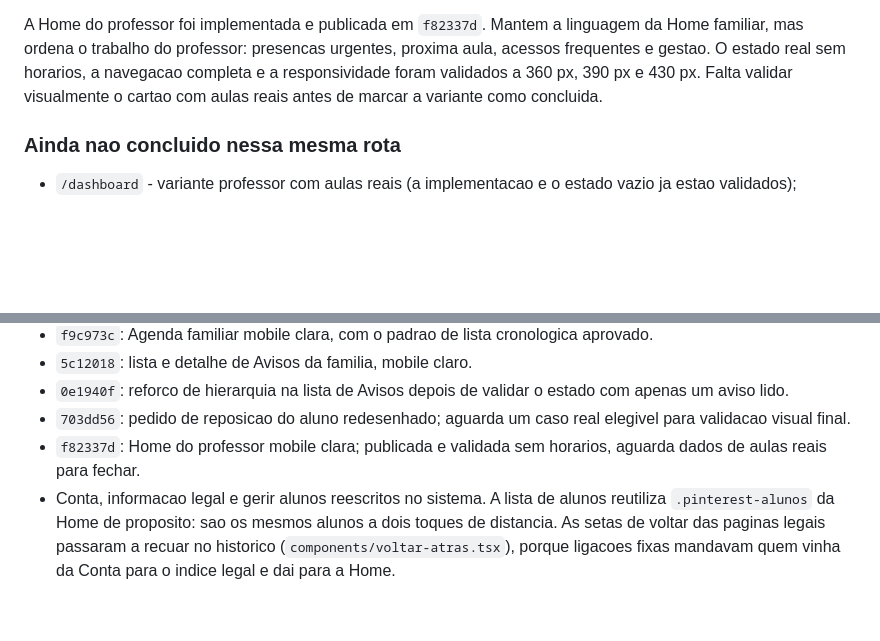
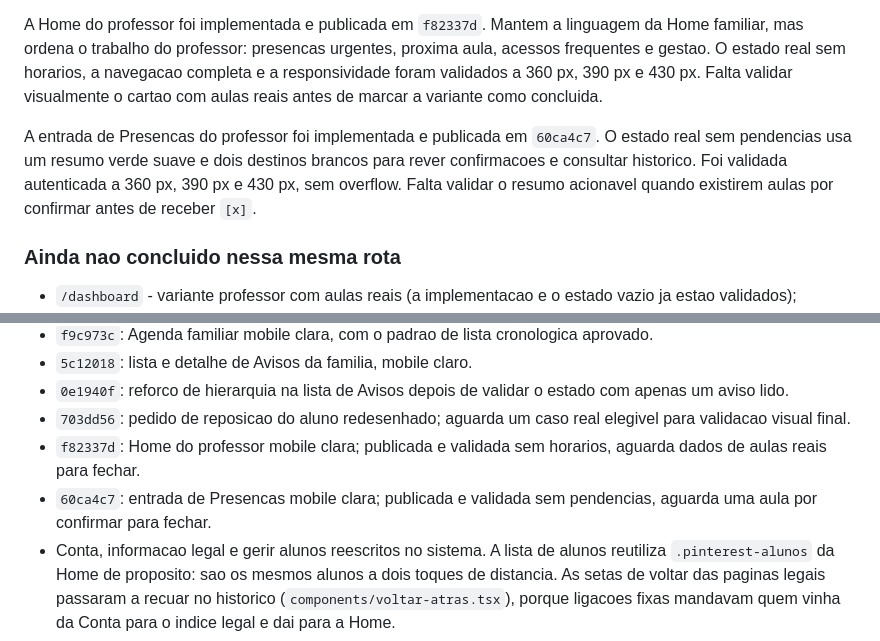
Before and after one commit to jpamarcelino/escola-musica-ccg, a Markdown page: DESIGN_PINTEREST_HANDOFF.md, 2 parts joined by grey strips. Drawn GitHub-style; blank space fills up the shorter version.

```diff
--- a/DESIGN_PINTEREST_HANDOFF.md
+++ b/DESIGN_PINTEREST_HANDOFF.md
@@ -108,6 +108,8 @@ Cancelamentos e transferencias agrupa cada decisao rara numa superficie branca p
 
 A Home do professor foi implementada e publicada em `f82337d`. Mantem a linguagem da Home familiar, mas ordena o trabalho do professor: presencas urgentes, proxima aula, acessos frequentes e gestao. O estado real sem horarios, a navegacao completa e a responsividade foram validados a 360 px, 390 px e 430 px. Falta validar visualmente o cartao com aulas reais antes de marcar a variante como concluida.
 
+A entrada de Presencas do professor foi implementada e publicada em `60ca4c7`. O estado real sem pendencias usa um resumo verde suave e dois destinos brancos para rever confirmacoes e consultar historico. Foi validada autenticada a 360 px, 390 px e 430 px, sem overflow. Falta validar o resumo acionavel quando existirem aulas por confirmar antes de receber `[x]`.
+
 ### Ainda nao concluido nessa mesma rota
 
 - `/dashboard` - variante professor com aulas reais (a implementacao e o estado vazio ja estao validados);
@@ -173,6 +175,7 @@ Usar algo proximo deste texto com outro agente:
 - `0e1940f`: reforco de hierarquia na lista de Avisos depois de validar o estado com apenas um aviso lido.
 - `703dd56`: pedido de reposicao do aluno redesenhado; aguarda um caso real elegivel para validacao visual final.
 - `f82337d`: Home do professor mobile clara; publicada e validada sem horarios, aguarda dados de aulas reais para fechar.
+- `60ca4c7`: entrada de Presencas mobile clara; publicada e validada sem pendencias, aguarda uma aula por confirmar para fechar.
 - Conta, informacao legal e gerir alunos reescritos no sistema. A lista de
   alunos reutiliza `.pinterest-alunos` da Home de proposito: sao os mesmos
   alunos a dois toques de distancia. As setas de voltar das paginas legais
```
Also changed, not shown: PAGINAS_POR_REDENHAR.md (+1 -1 lines).
